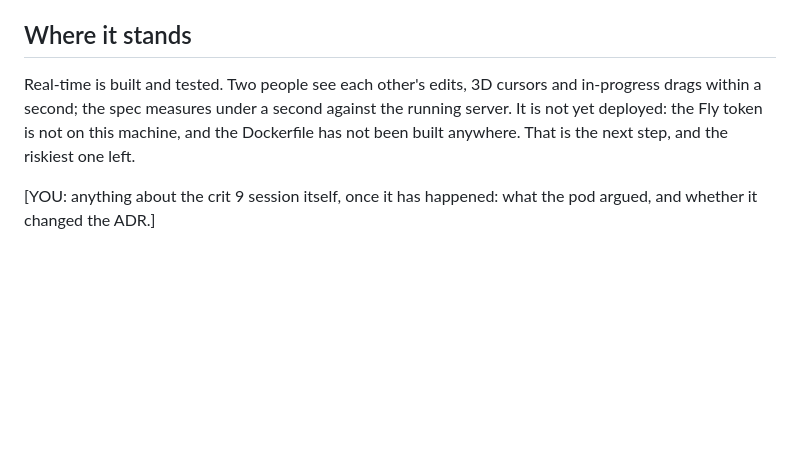
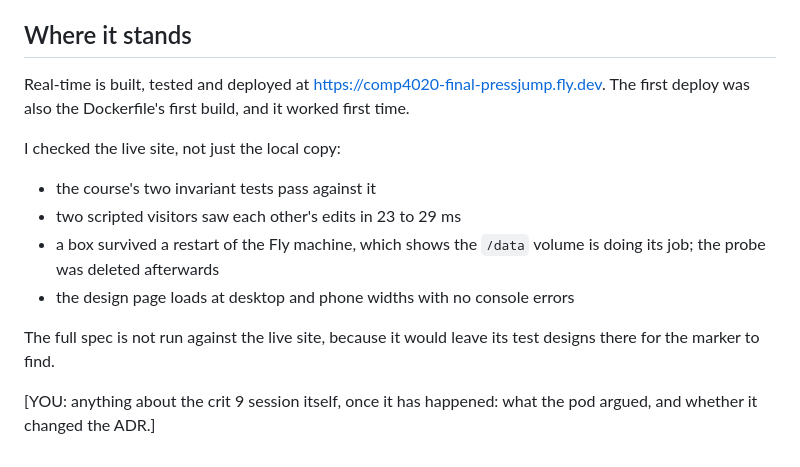
Before and after one commit to comp4020-agentic-coding-studio/comp4020-final-pressjump, a Markdown page: PROCESS.md, the part around the change. GitHub-like rendering; blank space fills up the shorter version.

Commit message:
docs: PROCESS.md records the first deploy and what was checked live
Co-Authored-By: Claude Opus 5.5 (1M context) <noreply@anthropic.com>

```diff
--- a/PROCESS.md
+++ b/PROCESS.md
@@ -118,11 +118,20 @@ CLAUDE.md now says to kill by PID.
 
 ## Where it stands
 
-Real-time is built and tested. Two people see each other's edits, 3D cursors
-and in-progress drags within a second; the spec measures under a second
-against the running server. It is not yet deployed: the Fly token is not on
-this machine, and the Dockerfile has not been built anywhere. That is the next
-step, and the riskiest one left.
+Real-time is built, tested and deployed at
+https://comp4020-final-pressjump.fly.dev. The first deploy was also the
+Dockerfile's first build, and it worked first time.
+
+I checked the live site, not just the local copy:
+
+- the course's two invariant tests pass against it
+- two scripted visitors saw each other's edits in 23 to 29 ms
+- a box survived a restart of the Fly machine, which shows the `/data` volume
+  is doing its job; the probe was deleted afterwards
+- the design page loads at desktop and phone widths with no console errors
+
+The full spec is not run against the live site, because it would leave its
+test designs there for the marker to find.
 
 [YOU: anything about the crit 9 session itself, once it has happened: what the
 pod argued, and whether it changed the ADR.]
```
